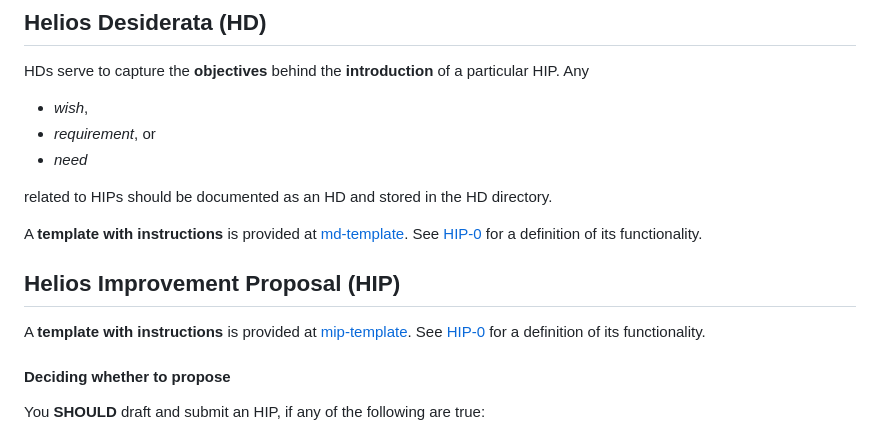
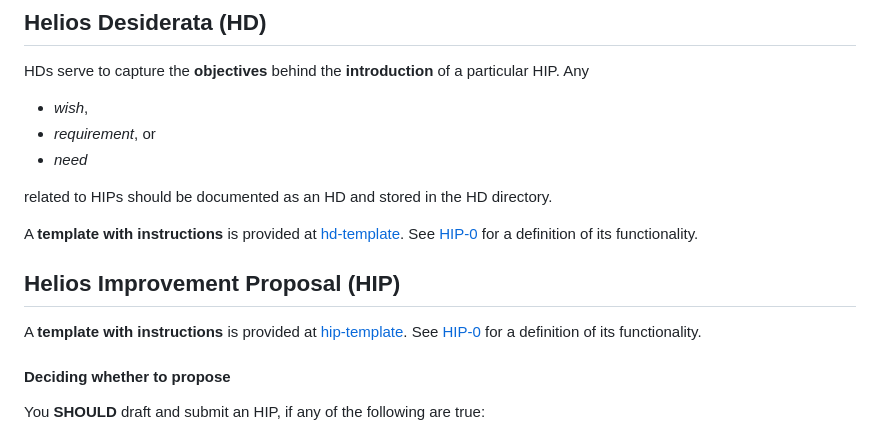
Before and after one commit to helios-network/HIP, a Markdown page: README.md, the part around the change printed below. Drawn GitHub-style.

```diff
--- a/README.md
+++ b/README.md
@@ -31,11 +31,11 @@ HDs serve to capture the **objectives** behind the **introduction** of a particu
 
 related to HIPs should be documented as an HD and stored in the HD directory.
 
-A **template with instructions** is provided at [md-template](md-template.md). See [HIP-0](./HIP/hip-0) for a definition of its functionality.
+A **template with instructions** is provided at [hd-template](hd-template.md). See [HIP-0](./HIP/hip-0) for a definition of its functionality.
 
 ## Helios Improvement Proposal (HIP)
 
-A **template with instructions** is provided at [mip-template](hip-template.md). See [HIP-0](./HIP/hip-0) for a definition of its functionality.
+A **template with instructions** is provided at [hip-template](hip-template.md). See [HIP-0](./HIP/hip-0) for a definition of its functionality.
 
 #### Deciding whether to propose
 
```
Also changed, not shown: other parts of README.md (+1 -1 lines).
